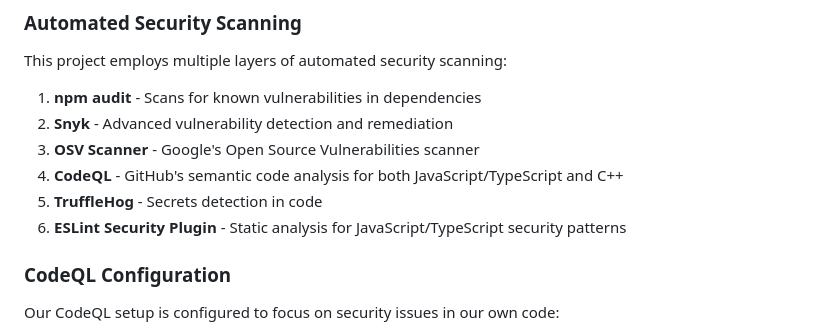
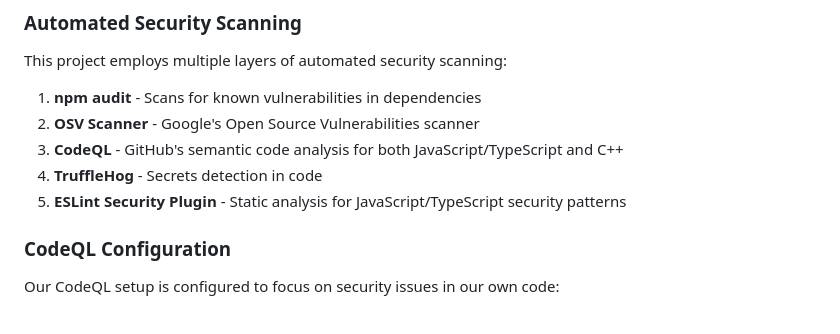
Before and after one commit to photostructure/node-sqlite, a Markdown page: SECURITY.md, the part around the change. Drawn GitHub-style.

Commit message:
fix(security): remove Snyk from automated security scanning list

```diff
--- a/SECURITY.md
+++ b/SECURITY.md
@@ -47,11 +47,10 @@ Please include the following information in your report:
 This project employs multiple layers of automated security scanning:
 
 1. **npm audit** - Scans for known vulnerabilities in dependencies
-2. **Snyk** - Advanced vulnerability detection and remediation
-3. **OSV Scanner** - Google's Open Source Vulnerabilities scanner
-4. **CodeQL** - GitHub's semantic code analysis for both JavaScript/TypeScript and C++
-5. **TruffleHog** - Secrets detection in code
-6. **ESLint Security Plugin** - Static analysis for JavaScript/TypeScript security patterns
+2. **OSV Scanner** - Google's Open Source Vulnerabilities scanner
+3. **CodeQL** - GitHub's semantic code analysis for both JavaScript/TypeScript and C++
+4. **TruffleHog** - Secrets detection in code
+5. **ESLint Security Plugin** - Static analysis for JavaScript/TypeScript security patterns
 
 ### CodeQL Configuration
 
```
